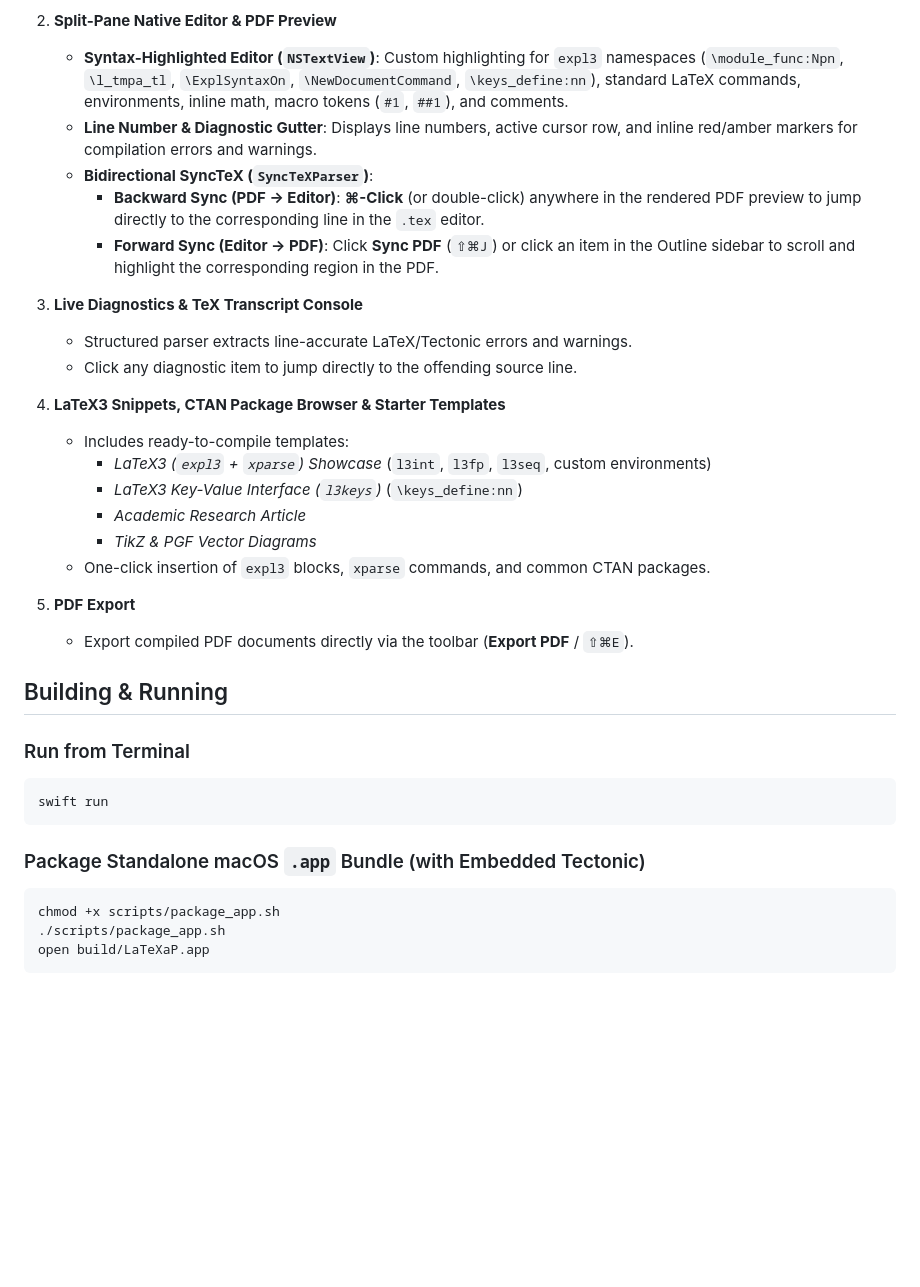
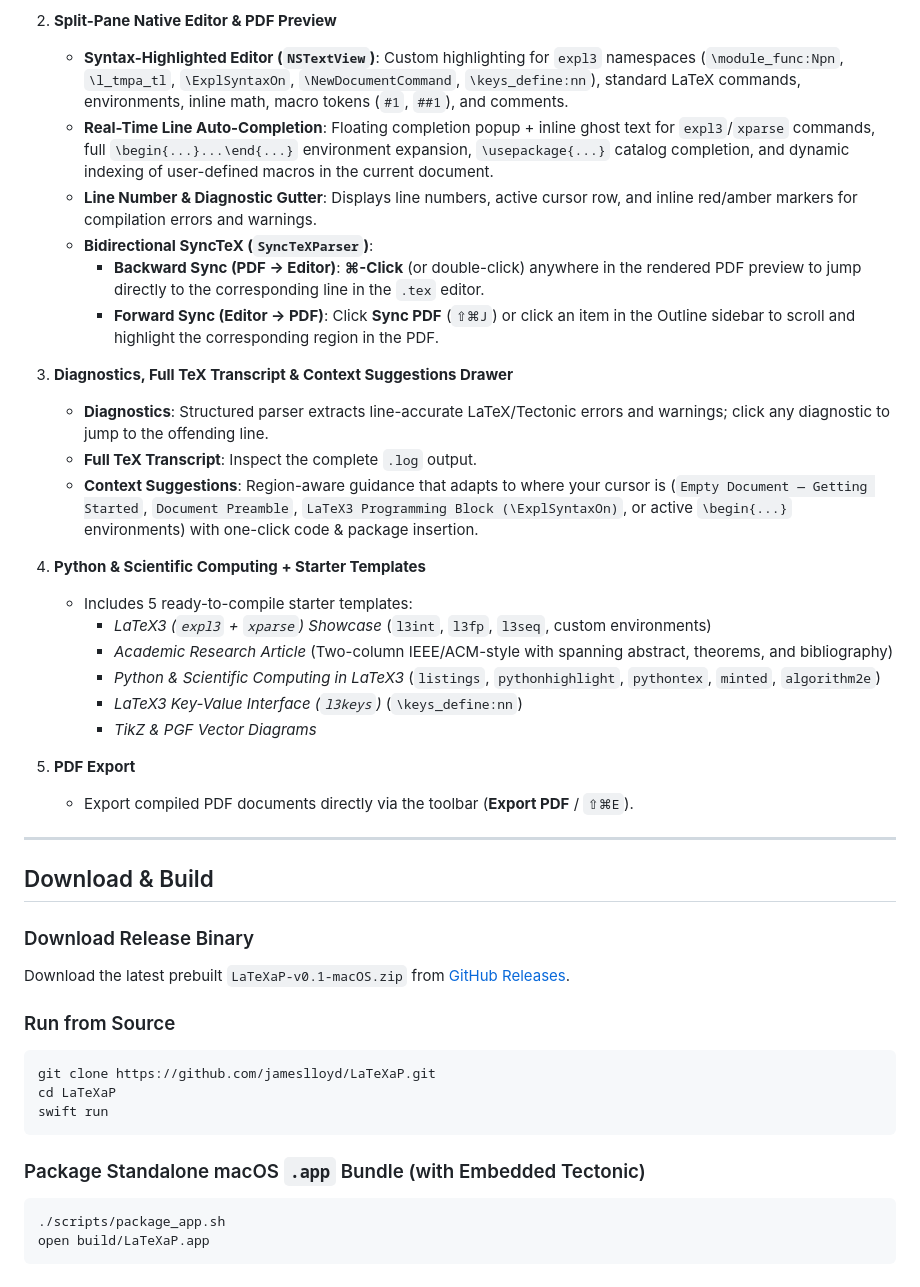
Before and after one commit to jameslloyd/LaTeXaP, a Markdown page: README.md, the part around one of its changes. GitHub-like rendering; blank space fills up the shorter version.

````diff
--- a/README.md
+++ b/README.md
@@ -10,36 +31,44 @@
 
 2. **Split-Pane Native Editor & PDF Preview**
    - **Syntax-Highlighted Editor (`NSTextView`)**: Custom highlighting for `expl3` namespaces (`\module_func:Npn`, `\l_tmpa_tl`, `\ExplSyntaxOn`, `\NewDocumentCommand`, `\keys_define:nn`), standard LaTeX commands, environments, inline math, macro tokens (`#1`, `##1`), and comments.
+   - **Real-Time Line Auto-Completion**: Floating completion popup + inline ghost text for `expl3`/`xparse` commands, full `\begin{...}...\end{...}` environment expansion, `\usepackage{...}` catalog completion, and dynamic indexing of user-defined macros in the current document.
    - **Line Number & Diagnostic Gutter**: Displays line numbers, active cursor row, and inline red/amber markers for compilation errors and warnings.
    - **Bidirectional SyncTeX (`SyncTeXParser`)**:
      - **Backward Sync (PDF → Editor)**: **⌘-Click** (or double-click) anywhere in the rendered PDF preview to jump directly to the corresponding line in the `.tex` editor.
      - **Forward Sync (Editor → PDF)**: Click **Sync PDF** (`⇧⌘J`) or click an item in the Outline sidebar to scroll and highlight the corresponding region in the PDF.
 
-3. **Live Diagnostics & TeX Transcript Console**
-   - Structured parser extracts line-accurate LaTeX/Tectonic errors and warnings.
-   - Click any diagnostic item to jump directly to the offending source line.
+3. **Diagnostics, Full TeX Transcript & Context Suggestions Drawer**
+   - **Diagnostics**: Structured parser extracts line-accurate LaTeX/Tectonic errors and warnings; click any diagnostic to jump to the offending line.
+   - **Full TeX Transcript**: Inspect the complete `.log` output.
+   - **Context Suggestions**: Region-aware guidance that adapts to where your cursor is (`Empty Document — Getting Started`, `Document Preamble`, `LaTeX3 Programming Block (\ExplSyntaxOn)`, or active `\begin{...}` environments) with one-click code & package insertion.
 
-4. **LaTeX3 Snippets, CTAN Package Browser & Starter Templates**
-   - Includes ready-to-compile templates:
+4. **Python & Scientific Computing + Starter Templates**
+   - Includes 5 ready-to-compile starter templates:
      - *LaTeX3 (`expl3` + `xparse`) Showcase* (`l3int`, `l3fp`, `l3seq`, custom environments)
+     - *Academic Research Article* (Two-column IEEE/ACM-style with spanning abstract, theorems, and bibliography)
+     - *Python & Scientific Computing in LaTeX3* (`listings`, `pythonhighlight`, `pythontex`, `minted`, `algorithm2e`)
      - *LaTeX3 Key-Value Interface (`l3keys`)* (`\keys_define:nn`)
-     - *Academic Research Article*
      - *TikZ & PGF Vector Diagrams*
-   - One-click insertion of `expl3` blocks, `xparse` commands, and common CTAN packages.
 
 5. **PDF Export**
    - Export compiled PDF documents directly via the toolbar (**Export PDF** / `⇧⌘E`).
 
-## Building & Running
+---
 
-### Run from Terminal
+## Download & Build
+
+### Download Release Binary
+Download the latest prebuilt `LaTeXaP-v0.1-macOS.zip` from [GitHub Releases](https://github.com/jameslloyd/LaTeXaP/releases).
+
+### Run from Source
 ```bash
+git clone https://github.com/jameslloyd/LaTeXaP.git
+cd LaTeXaP
 swift run
 ```
 
 ### Package Standalone macOS `.app` Bundle (with Embedded Tectonic)
 ```bash
-chmod +x scripts/package_app.sh
 ./scripts/package_app.sh
 open build/LaTeXaP.app
 ```
````
Also changed, not shown: other parts of README.md (+25 -4 lines), docs/screenshots/01-latex3-studio-workspace.png (added), docs/screenshots/03-python-scientific-and-snippets.png (added), 2 other files.
